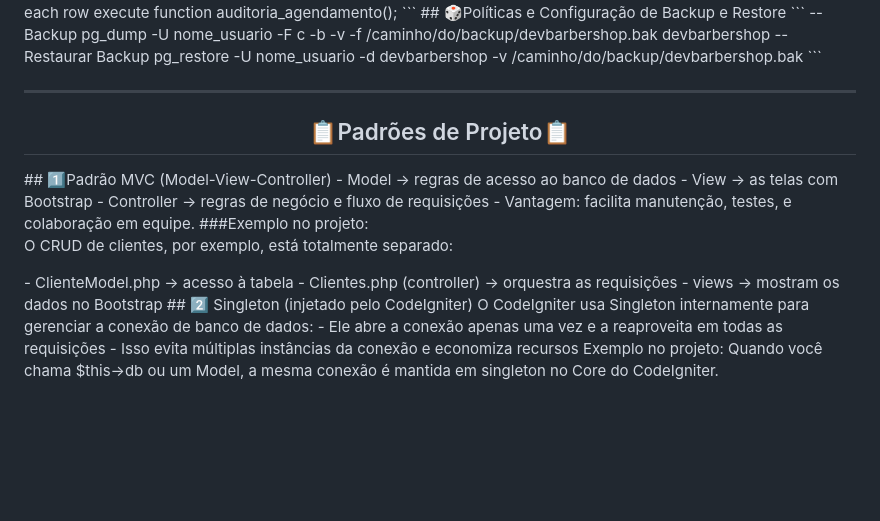
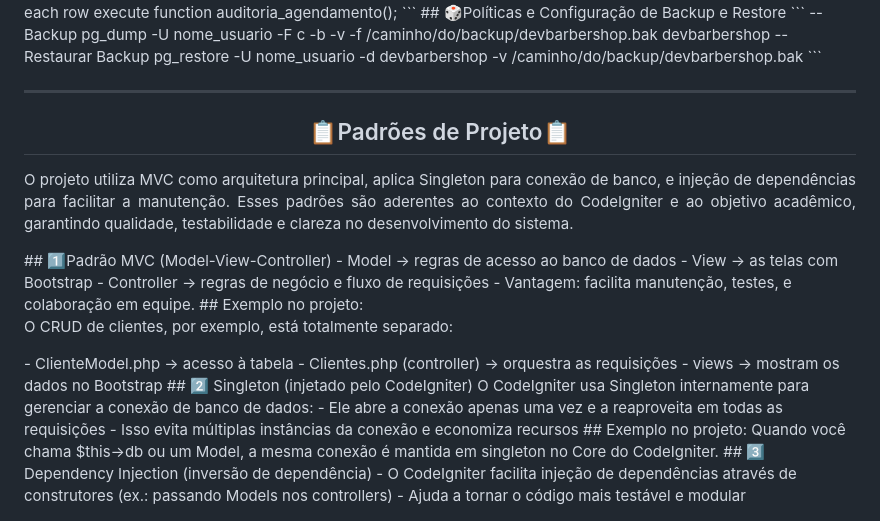
Before and after one commit to JohnnyMatheus/Sistema-Gerenciamento-para-Barbearia, a Markdown page: README.md, the part around the change. GitHub-like rendering; blank space fills up the shorter version.

````diff
--- a/README.md
+++ b/README.md
@@ -708,6 +708,9 @@ pg_restore -U nome_usuario -d devbarbershop -v /caminho/do/backup/devbarbershop.
 ```
 <hr>
 <h2 align="center">📋Padrões de Projeto📋</h2>
+<p align="justify">
+  O projeto utiliza MVC como arquitetura principal, aplica Singleton para conexão de banco, e injeção de dependências para facilitar a manutenção. Esses padrões são aderentes ao   	  contexto do CodeIgniter e ao objetivo acadêmico, garantindo qualidade, testabilidade e clareza no desenvolvimento do sistema.
+</p>
 
 ## 1️⃣Padrão MVC (Model-View-Controller)
 - Model → regras de acesso ao banco de dados
@@ -715,7 +718,7 @@ pg_restore -U nome_usuario -d devbarbershop -v /caminho/do/backup/devbarbershop.
 - Controller → regras de negócio e fluxo de requisições
 - Vantagem: facilita manutenção, testes, e colaboração em equipe.
 
-###Exemplo no projeto:
+## Exemplo no projeto:
 <p>O CRUD de clientes, por exemplo, está totalmente separado:</p>
 - ClienteModel.php → acesso à tabela
 - Clientes.php (controller) → orquestra as requisições
@@ -727,5 +730,10 @@ O CodeIgniter usa Singleton internamente para gerenciar a conexão de banco de d
 - Ele abre a conexão apenas uma vez e a reaproveita em todas as requisições
 - Isso evita múltiplas instâncias da conexão e economiza recursos
 
-Exemplo no projeto:
+## Exemplo no projeto:
 Quando você chama $this->db ou um Model, a mesma conexão é mantida em singleton no Core do CodeIgniter.
+
+## 3️⃣ Dependency Injection (inversão de dependência)
+
+- O CodeIgniter facilita injeção de dependências através de construtores (ex.: passando Models nos controllers)
+- Ajuda a tornar o código mais testável e modular
````
